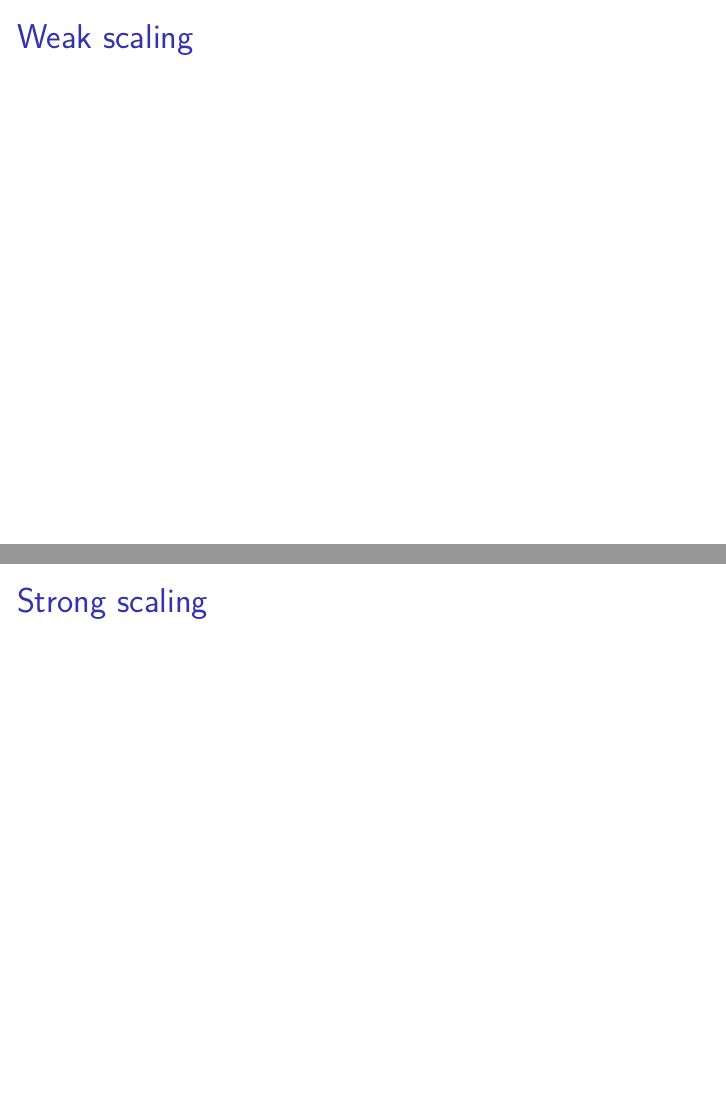
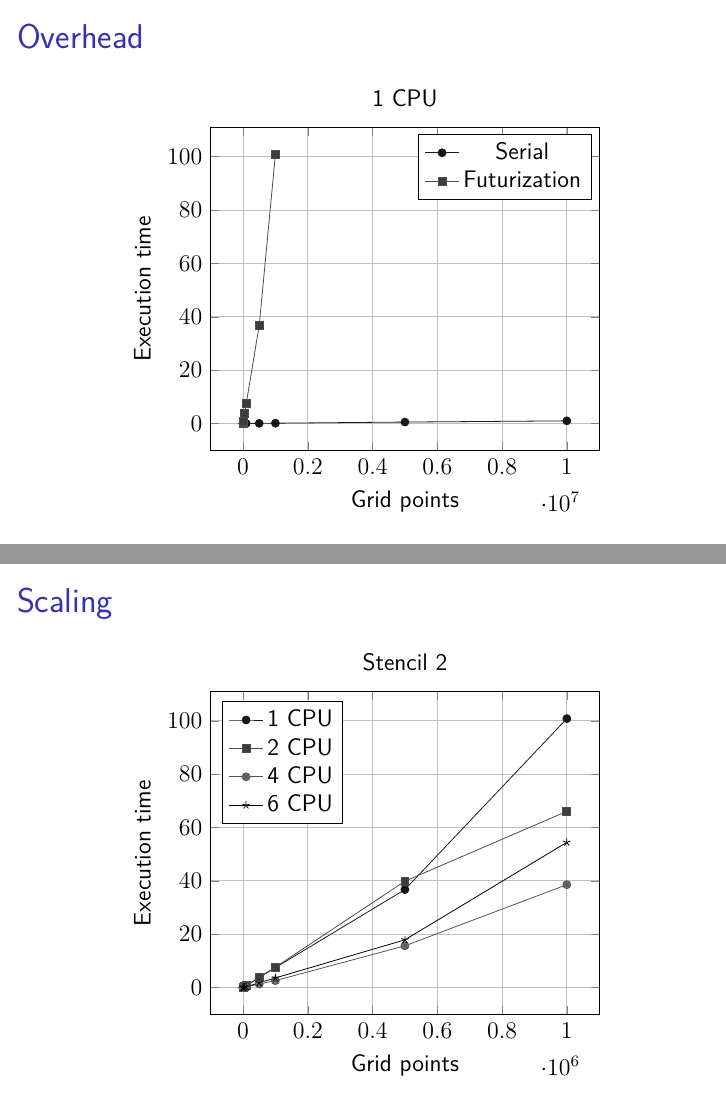
Before and after one commit to diehlpkteaching/ParallelComputationMath, LaTeX slides (lecture13.tex): pages 11 and 12 of 14, joined at a grey line. Compiled offline with XeLaTeX.

Commit message:
Add plots

```diff
--- a/lecture13.tex
+++ b/lecture13.tex
@@ -16,6 +16,9 @@
 \documentclass[12pt,t]{beamer}
 
 \beamertemplatenavigationsymbolsempty
+
+\usepackage{pgfplots}
+\pgfplotsset{compat=1.8}
 
 % usepackage
 %\usepackage{template/dbt}
@@ -195,13 +198,41 @@ hpx::dataflow(hpx::launch::sync,[](auto f){
 \section{Scaling results}
 %%%%%%%%%%%%%%%%%%%%%%%%%%%%%%%%%%%%%%%%%%%%%%%%%%%%%%%%%%%%%%%%%%%%%%%%%%%%%%
 
-\begin{frame}{Weak scaling}
+\begin{frame}{Overhead}
 
+\begin{center}
+\begin{tikzpicture}
+\selectcolormodel{gray}
+\begin{axis}[xlabel=Grid points,ylabel=Execution time, grid=both,title=1 CPU]
+\addplot table [x=Grid_Points, y=Execution_Time_sec, col sep=comma] {./data/stencil_serial.dat};
+\addlegendentry{Serial}
+\addplot table [x=Grid_Points, y=Execution_Time_sec, col sep=comma] {./data/stencil_2_1.dat};
+\addlegendentry{Futurization}
+\end{axis}
+\end{tikzpicture}
+\end{center}
 \end{frame}
 
-\begin{frame}{Strong scaling}
 
+\begin{frame}{Scaling}
+
+\begin{center}
+\begin{tikzpicture}
+\selectcolormodel{gray}
+\begin{axis}[xlabel=Grid points,ylabel=Execution time, grid=both,title= Stencil 2,legend pos=north west]
+\addplot table [x=Grid_Points, y=Execution_Time_sec, col sep=comma] {./data/stencil_2_1.dat};
+\addlegendentry{1 CPU}
+\addplot table [x=Grid_Points, y=Execution_Time_sec, col sep=comma] {./data/stencil_2_2.dat};
+\addlegendentry{2 CPU}
+\addplot table [x=Grid_Points, y=Execution_Time_sec, col sep=comma] {./data/stencil_2_4.dat};
+\addlegendentry{4 CPU}
+\addplot table [x=Grid_Points, y=Execution_Time_sec, col sep=comma] {./data/stencil_2_6.dat};
+\addlegendentry{6 CPU}
+\end{axis}
+\end{tikzpicture}
+\end{center}
 \end{frame}
+
 
 
 
```
Also changed, not shown: data/stencil_2_1.dat (added, +10 -0 lines), data/stencil_2_2.dat (added, +10 -0 lines), data/stencil_2_4.dat (added, +10 -0 lines), data/stencil_2_6.dat (added, +10 -0 lines), data/stencil_serial.dat (added, +12 -0 lines).
